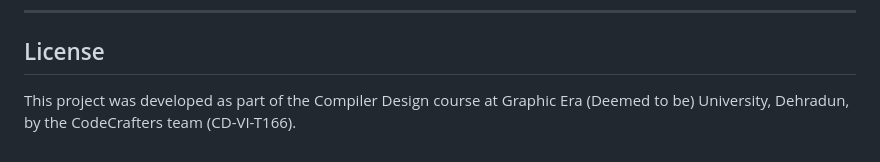
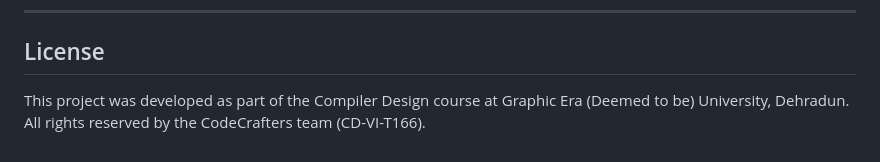
Before and after one commit to Ishita-Dasila/RuleScript-A-Custom-DSL-with-Python-Code-Generation, a Markdown page: README.md, the part around one of its changes. Drawn GitHub-style.

```diff
--- a/README.md
+++ b/README.md
@@ -264,4 +263,4 @@ Open `rulescript_dashboard.html` in a browser to view the interactive interface
 
 ## License
 
-This project was developed as part of the Compiler Design course at Graphic Era (Deemed to be) University, Dehradun, by the CodeCrafters team (CD-VI-T166).
+This project was developed as part of the Compiler Design course at Graphic Era (Deemed to be) University, Dehradun. All rights reserved by the CodeCrafters team (CD-VI-T166).
```
Also changed, not shown: other parts of README.md (+3 -4 lines).
